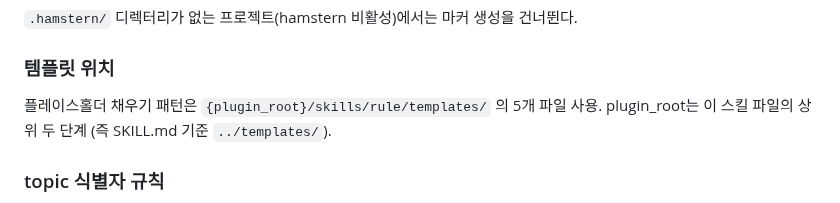
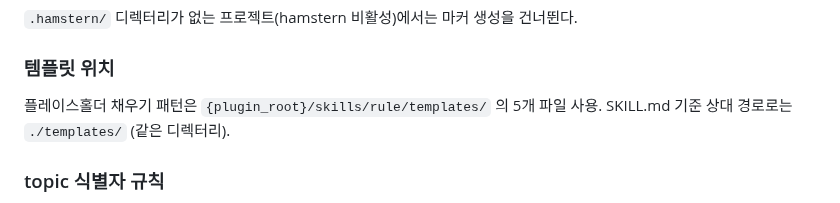
Before and after one commit to getinthere-private-job/hamstern-plugin, a Markdown page: skills/rule/SKILL.md, the part around the change. Drawn GitHub-style.

Commit message:
fix(rule): correct template path shorthand in scaffold (../templates → ./templates)
Co-Authored-By: Claude Opus 4.7 (1M context) <noreply@anthropic.com>

```diff
--- a/skills/rule/SKILL.md
+++ b/skills/rule/SKILL.md
@@ -54,7 +54,7 @@ rm -f .hamstern/.deeptalk-running                          # 종료 (성공/취
 
 ### 템플릿 위치
 
-플레이스홀더 채우기 패턴은 `{plugin_root}/skills/rule/templates/` 의 5개 파일 사용. plugin_root는 이 스킬 파일의 상위 두 단계 (즉 SKILL.md 기준 `../templates/`).
+플레이스홀더 채우기 패턴은 `{plugin_root}/skills/rule/templates/` 의 5개 파일 사용. SKILL.md 기준 상대 경로로는 `./templates/` (같은 디렉터리).
 
 ### topic 식별자 규칙
 
```
